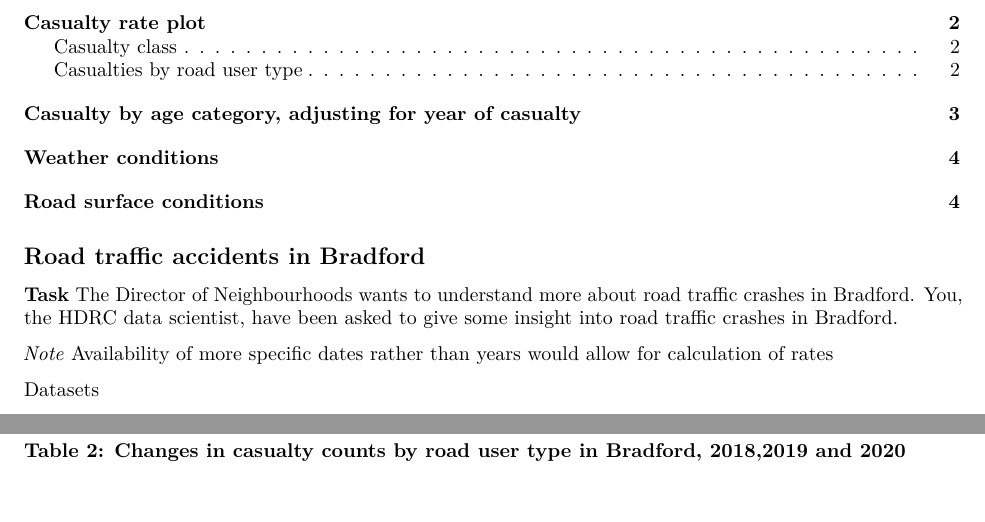
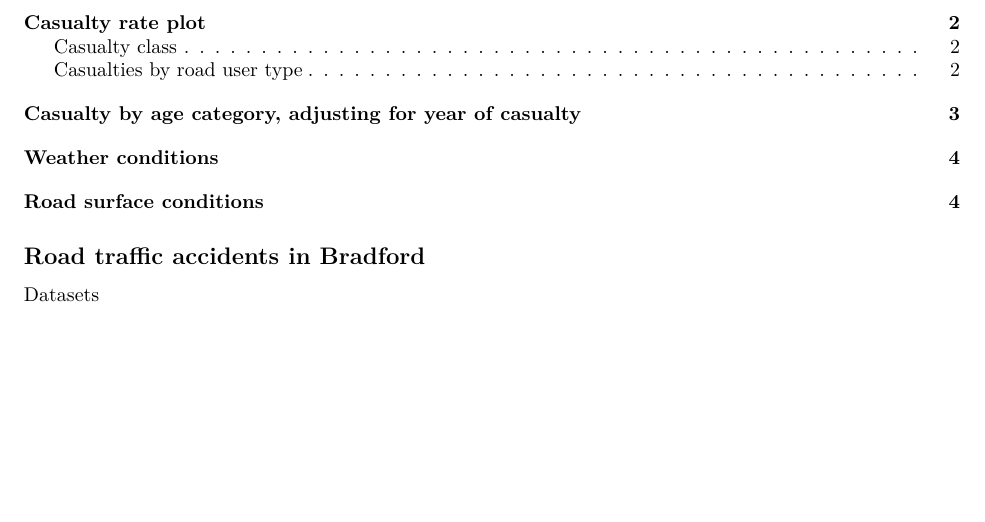
Before and after one commit to DobgimaM/Road-accidents-in-Bradford, an R Markdown document (Analysis for Road traffic accidents in Bradford.Rmd): two parts of pages 1 and 2 of 4 before the commit and part of page 1 of 4 after it, the two joined at a grey line, cut so that both start at the same text, the shorter picture padded with empty space. Rendered offline with R 4.5, knitr and Pandoc, then LaTeX, with nearby package versions; some code elsewhere in the file could not run offline.

Commit message:
Update Analysis for Road traffic accidents in Bradford.Rmd

````diff
--- a/Analysis for Road traffic accidents in Bradford.Rmd
+++ b/Analysis for Road traffic accidents in Bradford.Rmd
@@ -31,13 +31,6 @@
 ```
 
 ## Road traffic accidents in Bradford
-
-**Task** The Director of Neighbourhoods wants to understand more about
-road traffic crashes in Bradford. You, the HDRC data scientist, have
-been asked to give some insight into road traffic crashes in Bradford.
-
-*Note* Availability of more specific dates rather than years would allow
-for calculation of rates
 
 Datasets
 
````
